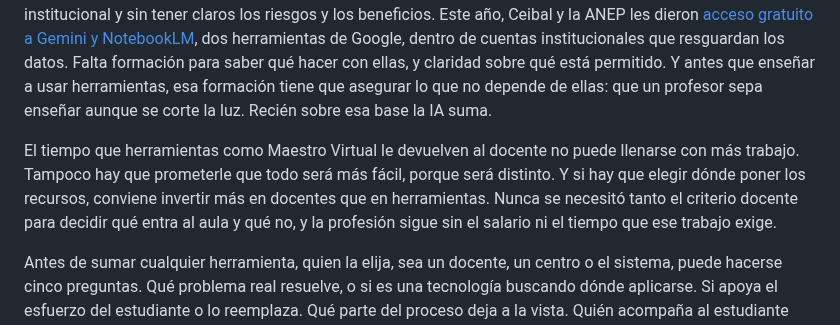
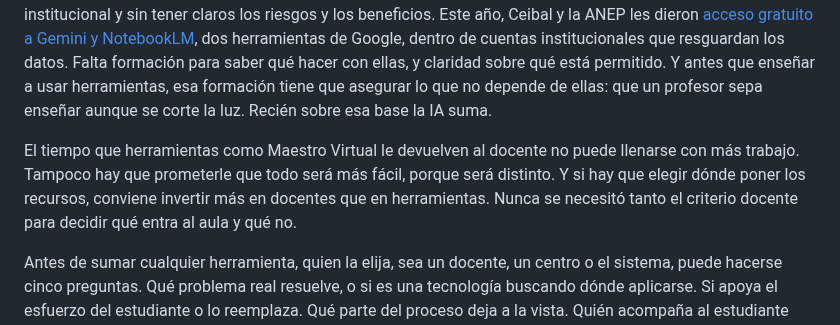
Before and after one commit to pdelosca/los-cuatro-padrones, a Markdown page: nota-revisada.md, the part around the change. Rendered like a GitHub page.

Commit message:
Quita la mención al salario docente
Co-Authored-By: Claude Opus 5.5 <noreply@anthropic.com>
Claude-Session: https://claude.ai/code/session_01CtAe3QRAgES7DuzpLDkBxN

```diff
--- a/nota-revisada.md
+++ b/nota-revisada.md
@@ -46,7 +46,7 @@ Ninguna de estas experiencias trae garantías, como tampoco las trae el rediseñ
 
 Queda un riesgo por evitar: que el peso de todo esto recaiga en los docentes, con la culpa incluida si algo sale mal. Para evitarlo hay que partir de lo que ya pasa. Según un [análisis de Ceibal](https://ladiaria.com.uy/educacion/articulo/2026/5/tres-de-cada-cuatro-docentes-uruguayos-usan-ia-en-sus-practicas-educativas-segun-estudio-de-ceibal/) basado en la Encuesta Nacional Docente, tres de cada cuatro docentes ya usan IA en su trabajo. La usan por la misma razón que los estudiantes, porque les sirve, pero muchas veces desde cuentas personales, sin las protecciones de una cuenta institucional y sin tener claros los riesgos y los beneficios. Este año, Ceibal y la ANEP les dieron [acceso gratuito a Gemini y NotebookLM](https://ladiaria.com.uy/educacion/articulo/2026/6/docentes-de-anep-ya-pueden-acceder-de-forma-gratuita-a-dos-herramientas-de-ia-desarrolladas-por-google/), dos herramientas de Google, dentro de cuentas institucionales que resguardan los datos. Falta formación para saber qué hacer con ellas, y claridad sobre qué está permitido. Y antes que enseñar a usar herramientas, esa formación tiene que asegurar lo que no depende de ellas: que un profesor sepa enseñar aunque se corte la luz. Recién sobre esa base la IA suma.
 
-El tiempo que herramientas como Maestro Virtual le devuelven al docente no puede llenarse con más trabajo. Tampoco hay que prometerle que todo será más fácil, porque será distinto. Y si hay que elegir dónde poner los recursos, conviene invertir más en docentes que en herramientas. Nunca se necesitó tanto el criterio docente para decidir qué entra al aula y qué no, y la profesión sigue sin el salario ni el tiempo que ese trabajo exige.
+El tiempo que herramientas como Maestro Virtual le devuelven al docente no puede llenarse con más trabajo. Tampoco hay que prometerle que todo será más fácil, porque será distinto. Y si hay que elegir dónde poner los recursos, conviene invertir más en docentes que en herramientas. Nunca se necesitó tanto el criterio docente para decidir qué entra al aula y qué no.
 
 Antes de sumar cualquier herramienta, quien la elija, sea un docente, un centro o el sistema, puede hacerse cinco preguntas. Qué problema real resuelve, o si es una tecnología buscando dónde aplicarse. Si apoya el esfuerzo del estudiante o lo reemplaza. Qué parte del proceso deja a la vista. Quién acompaña al estudiante cuando no sabe cómo seguir. Y si cierra brechas o las agranda. En el fondo, son las preguntas que intentan responder las tres experiencias que contamos.
 
```
